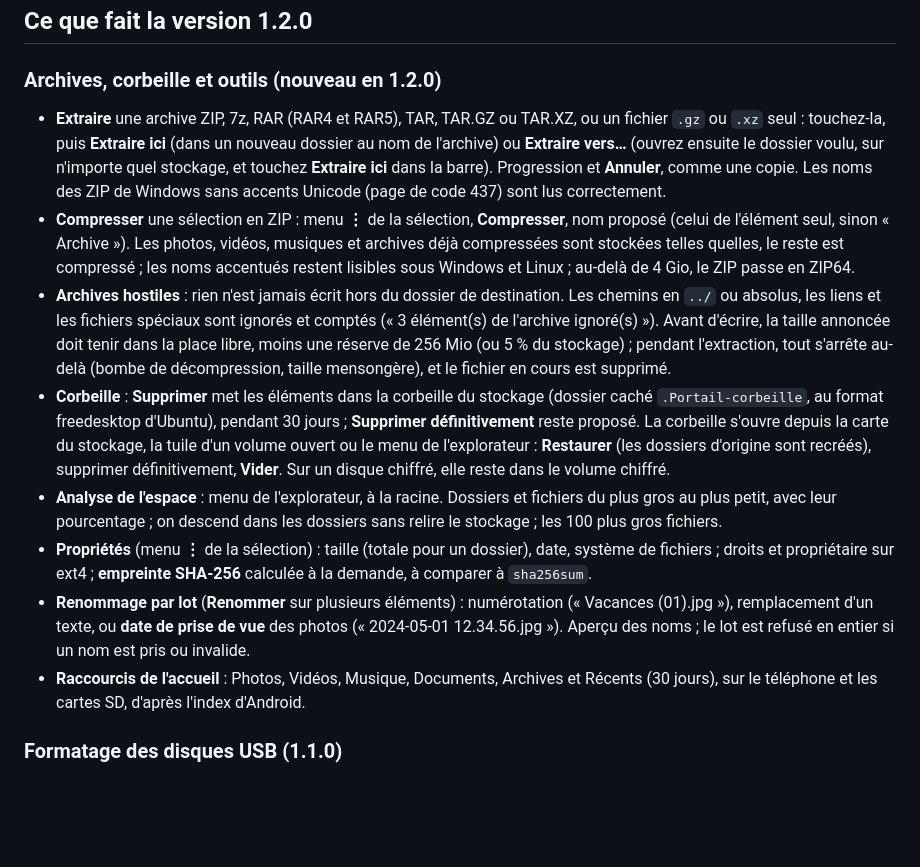
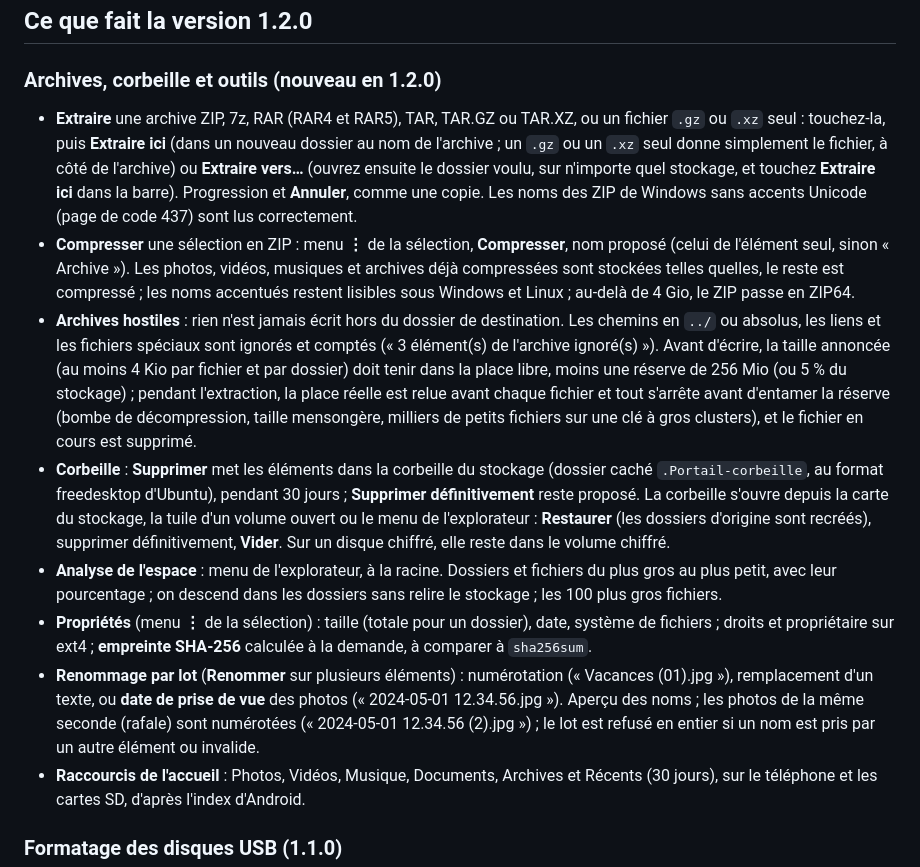
Before and after one commit to mawena/Flulucks, a Markdown page: README.md, the part around the change. Drawn GitHub-style; blank space fills up the shorter version.

Commit message:
docs: extraction et renommage après la relecture finale

```diff
--- a/README.md
+++ b/README.md
@@ -23,8 +23,9 @@ LUKS2/ext4 qu'on utilise sous Ubuntu. Aucune application existante ne le permett
 ### Archives, corbeille et outils (nouveau en 1.2.0)
 
 - **Extraire** une archive ZIP, 7z, RAR (RAR4 et RAR5), TAR, TAR.GZ ou TAR.XZ, ou un fichier `.gz` ou `.xz`
-  seul : touchez-la, puis **Extraire ici** (dans un nouveau dossier au nom de l'archive) ou **Extraire vers…**
-  (ouvrez ensuite le dossier voulu, sur n'importe quel stockage, et touchez **Extraire ici** dans la barre).
+  seul : touchez-la, puis **Extraire ici** (dans un nouveau dossier au nom de l'archive ; un `.gz` ou un `.xz`
+  seul donne simplement le fichier, à côté de l'archive) ou **Extraire vers…** (ouvrez ensuite le dossier voulu,
+  sur n'importe quel stockage, et touchez **Extraire ici** dans la barre).
   Progression et **Annuler**, comme une copie. Les noms des ZIP de Windows sans accents Unicode (page de code
   437) sont lus correctement.
 - **Compresser** une sélection en ZIP : menu **⋮** de la sélection, **Compresser**, nom proposé (celui de
@@ -33,9 +34,10 @@ LUKS2/ext4 qu'on utilise sous Ubuntu. Aucune application existante ne le permett
   4 Gio, le ZIP passe en ZIP64.
 - **Archives hostiles** : rien n'est jamais écrit hors du dossier de destination. Les chemins en `../` ou
   absolus, les liens et les fichiers spéciaux sont ignorés et comptés (« 3 élément(s) de l'archive
-  ignoré(s) »). Avant d'écrire, la taille annoncée doit tenir dans la place libre, moins une réserve de 256 Mio
-  (ou 5 % du stockage) ; pendant l'extraction, tout s'arrête au-delà (bombe de décompression, taille
-  mensongère), et le fichier en cours est supprimé.
+  ignoré(s) »). Avant d'écrire, la taille annoncée (au moins 4 Kio par fichier et par dossier) doit tenir dans
+  la place libre, moins une réserve de 256 Mio (ou 5 % du stockage) ; pendant l'extraction, la place réelle est
+  relue avant chaque fichier et tout s'arrête avant d'entamer la réserve (bombe de décompression, taille
+  mensongère, milliers de petits fichiers sur une clé à gros clusters), et le fichier en cours est supprimé.
 - **Corbeille** : **Supprimer** met les éléments dans la corbeille du stockage (dossier caché
   `.Portail-corbeille`, au format freedesktop d'Ubuntu), pendant 30 jours ; **Supprimer définitivement**
   reste proposé. La corbeille s'ouvre depuis la carte du stockage, la tuile d'un volume ouvert ou le menu de
@@ -48,7 +50,8 @@ LUKS2/ext4 qu'on utilise sous Ubuntu. Aucune application existante ne le permett
   droits et propriétaire sur ext4 ; **empreinte SHA-256** calculée à la demande, à comparer à `sha256sum`.
 - **Renommage par lot** (**Renommer** sur plusieurs éléments) : numérotation (« Vacances (01).jpg »),
   remplacement d'un texte, ou **date de prise de vue** des photos (« 2024-05-01 12.34.56.jpg »). Aperçu des
-  noms ; le lot est refusé en entier si un nom est pris ou invalide.
+  noms ; les photos de la même seconde (rafale) sont numérotées (« 2024-05-01 12.34.56 (2).jpg ») ; le lot est
+  refusé en entier si un nom est pris par un autre élément ou invalide.
 - **Raccourcis de l'accueil** : Photos, Vidéos, Musique, Documents, Archives et Récents (30 jours), sur le
   téléphone et les cartes SD, d'après l'index d'Android.
 
```
